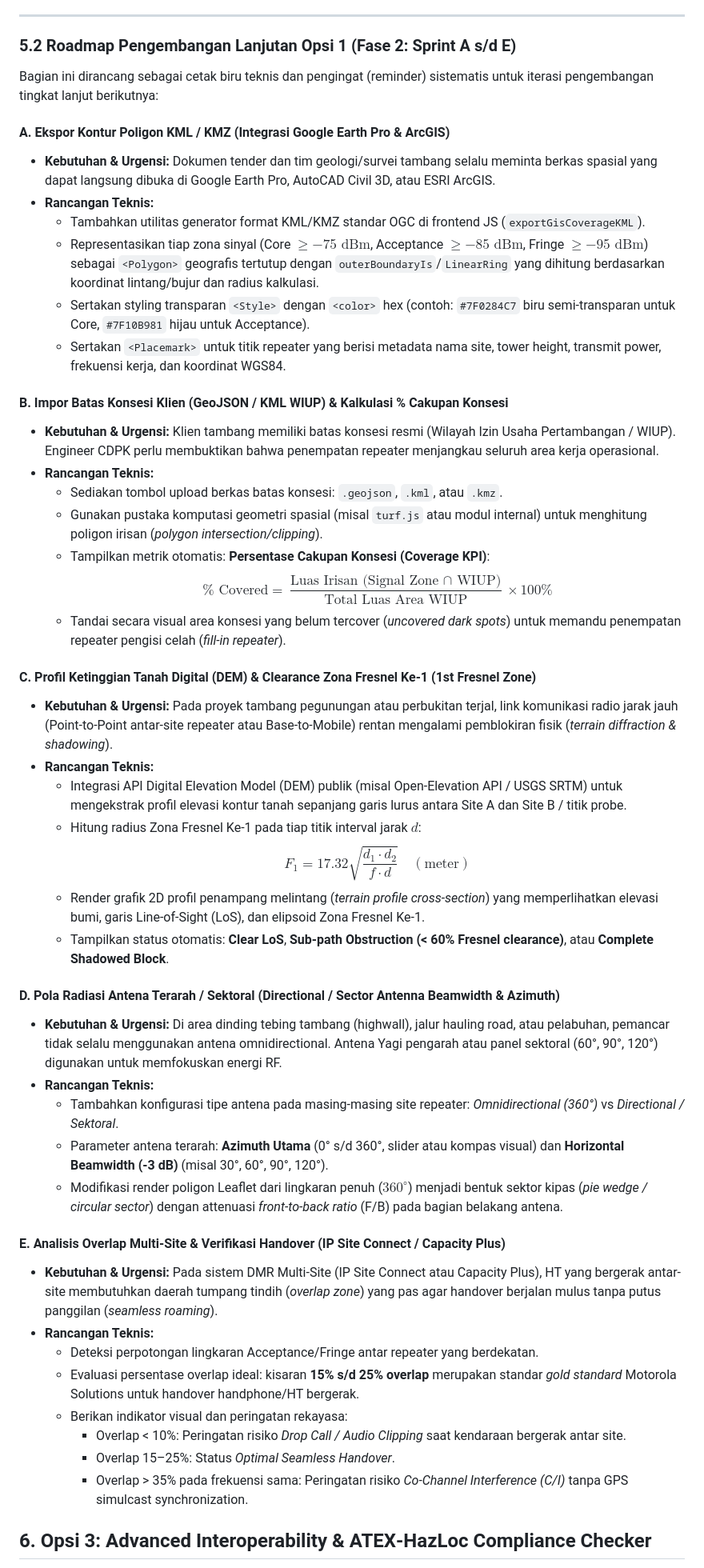
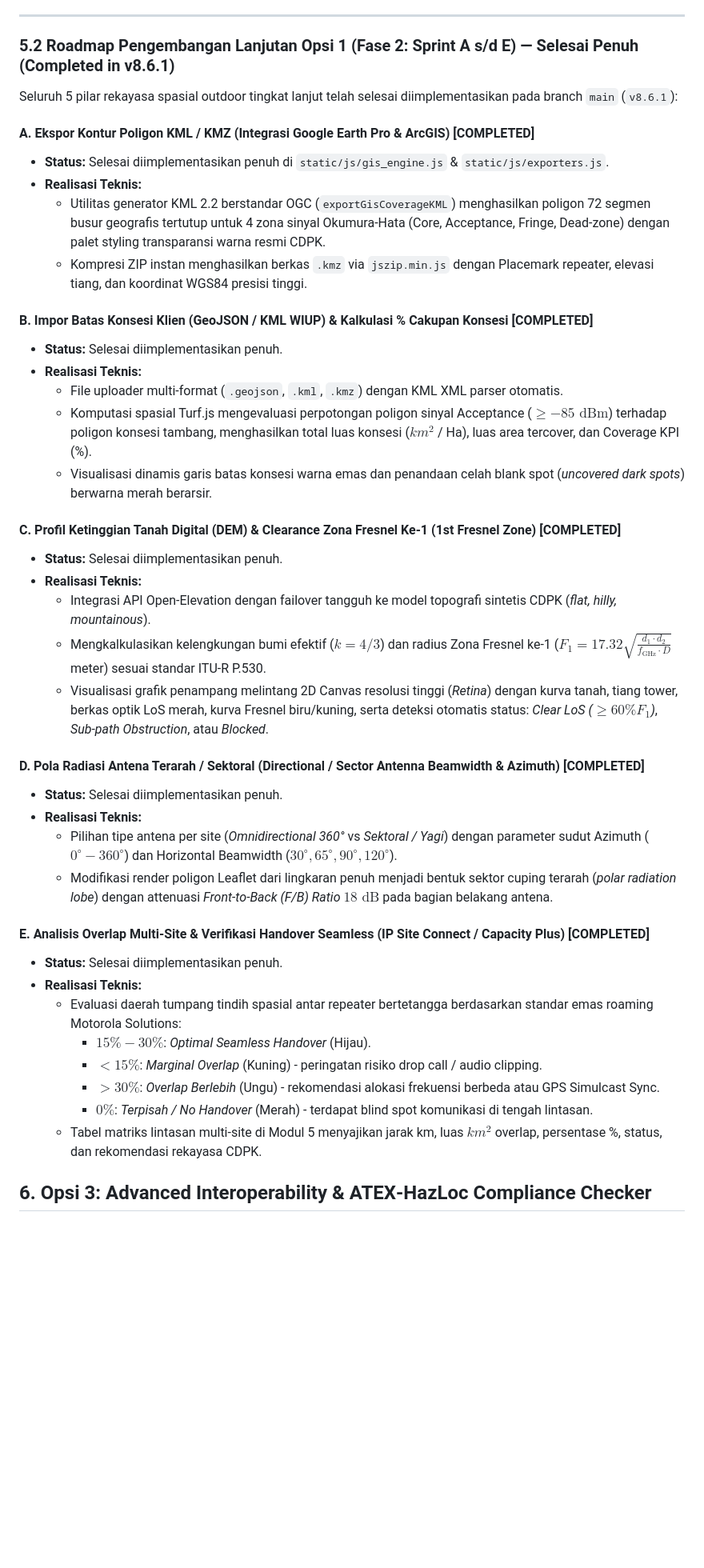
Before and after one commit to tech-sol-id/cdpk-system-planner, a Markdown page: PRD-New.md, the part around the change. Shown at 80% size. GitHub-like rendering; blank space fills up the shorter version.

```diff
--- a/PRD-New.md
+++ b/PRD-New.md
@@ -497,51 +497,44 @@ Berdasarkan keselarasan portofolio produk PT Citradata Purnakharisma (Motorola S
 
 ---
 
-### 5.2 Roadmap Pengembangan Lanjutan Opsi 1 (Fase 2: Sprint A s/d E)
-Bagian ini dirancang sebagai cetak biru teknis dan pengingat (reminder) sistematis untuk iterasi pengembangan tingkat lanjut berikutnya:
+### 5.2 Roadmap Pengembangan Lanjutan Opsi 1 (Fase 2: Sprint A s/d E) — Selesai Penuh (Completed in v8.6.1)
+Seluruh 5 pilar rekayasa spasial outdoor tingkat lanjut telah selesai diimplementasikan pada branch `main` (`v8.6.1`):
 
-#### **A. Ekspor Kontur Poligon KML / KMZ (Integrasi Google Earth Pro & ArcGIS)**
-- **Kebutuhan & Urgensi:** Dokumen tender dan tim geologi/survei tambang selalu meminta berkas spasial yang dapat langsung dibuka di Google Earth Pro, AutoCAD Civil 3D, atau ESRI ArcGIS.
-- **Rancangan Teknis:**
-  - Tambahkan utilitas generator format KML/KMZ standar OGC di frontend JS (`exportGisCoverageKML`).
-  - Representasikan tiap zona sinyal (Core $\ge -75\text{ dBm}$, Acceptance $\ge -85\text{ dBm}$, Fringe $\ge -95\text{ dBm}$) sebagai `<Polygon>` geografis tertutup dengan `outerBoundaryIs`/`LinearRing` yang dihitung berdasarkan koordinat lintang/bujur dan radius kalkulasi.
-  - Sertakan styling transparan `<Style>` dengan `<color>` hex (contoh: `#7F0284C7` biru semi-transparan untuk Core, `#7F10B981` hijau untuk Acceptance).
-  - Sertakan `<Placemark>` untuk titik repeater yang berisi metadata nama site, tower height, transmit power, frekuensi kerja, dan koordinat WGS84.
+#### **A. Ekspor Kontur Poligon KML / KMZ (Integrasi Google Earth Pro & ArcGIS) [COMPLETED]**
+- **Status:** Selesai diimplementasikan penuh di `static/js/gis_engine.js` & `static/js/exporters.js`.
+- **Realisasi Teknis:**
+  - Utilitas generator KML 2.2 berstandar OGC (`exportGisCoverageKML`) menghasilkan poligon 72 segmen busur geografis tertutup untuk 4 zona sinyal Okumura-Hata (Core, Acceptance, Fringe, Dead-zone) dengan palet styling transparansi warna resmi CDPK.
+  - Kompresi ZIP instan menghasilkan berkas `.kmz` via `jszip.min.js` dengan Placemark repeater, elevasi tiang, dan koordinat WGS84 presisi tinggi.
 
-#### **B. Impor Batas Konsesi Klien (GeoJSON / KML WIUP) & Kalkulasi % Cakupan Konsesi**
-- **Kebutuhan & Urgensi:** Klien tambang memiliki batas konsesi resmi (Wilayah Izin Usaha Pertambangan / WIUP). Engineer CDPK perlu membuktikan bahwa penempatan repeater menjangkau seluruh area kerja operasional.
-- **Rancangan Teknis:**
-  - Sediakan tombol upload berkas batas konsesi: `.geojson`, `.kml`, atau `.kmz`.
-  - Gunakan pustaka komputasi geometri spasial (misal `turf.js` atau modul internal) untuk menghitung poligon irisan (*polygon intersection/clipping*).
-  - Tampilkan metrik otomatis: **Persentase Cakupan Konsesi (Coverage KPI)**:
-    $$\% \text{ Covered} = \frac{\text{Luas Irisan (Signal Zone } \cap \text{ WIUP)}}{\text{Total Luas Area WIUP}} \times 100\%$$
-  - Tandai secara visual area konsesi yang belum tercover (*uncovered dark spots*) untuk memandu penempatan repeater pengisi celah (*fill-in repeater*).
+#### **B. Impor Batas Konsesi Klien (GeoJSON / KML WIUP) & Kalkulasi % Cakupan Konsesi [COMPLETED]**
+- **Status:** Selesai diimplementasikan penuh.
+- **Realisasi Teknis:**
+  - File uploader multi-format (`.geojson`, `.kml`, `.kmz`) dengan KML XML parser otomatis.
+  - Komputasi spasial Turf.js mengevaluasi perpotongan poligon sinyal Acceptance ($\ge -85\text{ dBm}$) terhadap poligon konsesi tambang, menghasilkan total luas konsesi ($km^2$ / Ha), luas area tercover, dan Coverage KPI (%).
+  - Visualisasi dinamis garis batas konsesi warna emas dan penandaan celah blank spot (*uncovered dark spots*) berwarna merah berarsir.
 
-#### **C. Profil Ketinggian Tanah Digital (DEM) & Clearance Zona Fresnel Ke-1 (1st Fresnel Zone)**
-- **Kebutuhan & Urgensi:** Pada proyek tambang pegunungan atau perbukitan terjal, link komunikasi radio jarak jauh (Point-to-Point antar-site repeater atau Base-to-Mobile) rentan mengalami pemblokiran fisik (*terrain diffraction & shadowing*).
-- **Rancangan Teknis:**
-  - Integrasi API Digital Elevation Model (DEM) publik (misal Open-Elevation API / USGS SRTM) untuk mengekstrak profil elevasi kontur tanah sepanjang garis lurus antara Site A dan Site B / titik probe.
-  - Hitung radius Zona Fresnel Ke-1 pada tiap titik interval jarak $d$:
-    $$F_1 = 17.32 \sqrt{\frac{d_1 \cdot d_2}{f \cdot d}} \quad (\text{meter})$$
-  - Render grafik 2D profil penampang melintang (*terrain profile cross-section*) yang memperlihatkan elevasi bumi, garis Line-of-Sight (LoS), dan elipsoid Zona Fresnel Ke-1.
-  - Tampilkan status otomatis: **Clear LoS**, **Sub-path Obstruction (< 60% Fresnel clearance)**, atau **Complete Shadowed Block**.
+#### **C. Profil Ketinggian Tanah Digital (DEM) & Clearance Zona Fresnel Ke-1 (1st Fresnel Zone) [COMPLETED]**
+- **Status:** Selesai diimplementasikan penuh.
+- **Realisasi Teknis:**
+  - Integrasi API Open-Elevation dengan failover tangguh ke model topografi sintetis CDPK (*flat, hilly, mountainous*).
+  - Mengkalkulasikan kelengkungan bumi efektif ($k = 4/3$) dan radius Zona Fresnel ke-1 ($F_1 = 17.32 \sqrt{\frac{d_1 \cdot d_2}{f_{\text{GHz}} \cdot D}}$ meter) sesuai standar ITU-R P.530.
+  - Visualisasi grafik penampang melintang 2D Canvas resolusi tinggi (*Retina*) dengan kurva tanah, tiang tower, berkas optik LoS merah, kurva Fresnel biru/kuning, serta deteksi otomatis status: *Clear LoS ($\ge 60\% F_1$)*, *Sub-path Obstruction*, atau *Blocked*.
 
-#### **D. Pola Radiasi Antena Terarah / Sektoral (Directional / Sector Antenna Beamwidth & Azimuth)**
-- **Kebutuhan & Urgensi:** Di area dinding tebing tambang (highwall), jalur hauling road, atau pelabuhan, pemancar tidak selalu menggunakan antena omnidirectional. Antena Yagi pengarah atau panel sektoral (60°, 90°, 120°) digunakan untuk memfokuskan energi RF.
-- **Rancangan Teknis:**
-  - Tambahkan konfigurasi tipe antena pada masing-masing site repeater: *Omnidirectional (360°)* vs *Directional / Sektoral*.
-  - Parameter antena terarah: **Azimuth Utama** (0° s/d 360°, slider atau kompas visual) dan **Horizontal Beamwidth (-3 dB)** (misal 30°, 60°, 90°, 120°).
-  - Modifikasi render poligon Leaflet dari lingkaran penuh ($360^\circ$) menjadi bentuk sektor kipas (*pie wedge / circular sector*) dengan attenuasi *front-to-back ratio* (F/B) pada bagian belakang antena.
+#### **D. Pola Radiasi Antena Terarah / Sektoral (Directional / Sector Antenna Beamwidth & Azimuth) [COMPLETED]**
+- **Status:** Selesai diimplementasikan penuh.
+- **Realisasi Teknis:**
+  - Pilihan tipe antena per site (*Omnidirectional 360°* vs *Sektoral / Yagi*) dengan parameter sudut Azimuth ($0^\circ - 360^\circ$) dan Horizontal Beamwidth ($30^\circ, 65^\circ, 90^\circ, 120^\circ$).
+  - Modifikasi render poligon Leaflet dari lingkaran penuh menjadi bentuk sektor cuping terarah (*polar radiation lobe*) dengan attenuasi *Front-to-Back (F/B) Ratio* $18\text{ dB}$ pada bagian belakang antena.
 
-#### **E. Analisis Overlap Multi-Site & Verifikasi Handover (IP Site Connect / Capacity Plus)**
-- **Kebutuhan & Urgensi:** Pada sistem DMR Multi-Site (IP Site Connect atau Capacity Plus), HT yang bergerak antar-site membutuhkan daerah tumpang tindih (*overlap zone*) yang pas agar handover berjalan mulus tanpa putus panggilan (*seamless roaming*).
-- **Rancangan Teknis:**
-  - Deteksi perpotongan lingkaran Acceptance/Fringe antar repeater yang berdekatan.
-  - Evaluasi persentase overlap ideal: kisaran **15% s/d 25% overlap** merupakan standar *gold standard* Motorola Solutions untuk handover handphone/HT bergerak.
-  - Berikan indikator visual dan peringatan rekayasa:
-    - Overlap < 10%: Peringatan risiko *Drop Call / Audio Clipping* saat kendaraan bergerak antar site.
-    - Overlap 15–25%: Status *Optimal Seamless Handover*.
-    - Overlap > 35% pada frekuensi sama: Peringatan risiko *Co-Channel Interference (C/I)* tanpa GPS simulcast synchronization.
+#### **E. Analisis Overlap Multi-Site & Verifikasi Handover Seamless (IP Site Connect / Capacity Plus) [COMPLETED]**
+- **Status:** Selesai diimplementasikan penuh.
+- **Realisasi Teknis:**
+  - Evaluasi daerah tumpang tindih spasial antar repeater bertetangga berdasarkan standar emas roaming Motorola Solutions:
+    - $15\% - 30\%$: *Optimal Seamless Handover* (Hijau).
+    - $< 15\%$: *Marginal Overlap* (Kuning) - peringatan risiko drop call / audio clipping.
+    - $> 30\%$: *Overlap Berlebih* (Ungu) - rekomendasi alokasi frekuensi berbeda atau GPS Simulcast Sync.
+    - $0\%$: *Terpisah / No Handover* (Merah) - terdapat blind spot komunikasi di tengah lintasan.
+  - Tabel matriks lintasan multi-site di Modul 5 menyajikan jarak km, luas $km^2$ overlap, persentase %, status, dan rekomendasi rekayasa CDPK.
 
 ## 6. Opsi 3: Advanced Interoperability & ATEX‑HazLoc Compliance Checker
 - **Scope:** Dampak lintas‑workspace (DMR, DAS, CCTV).
```
Also changed, not shown: USER_GUIDE.md (+63 -18 lines).
